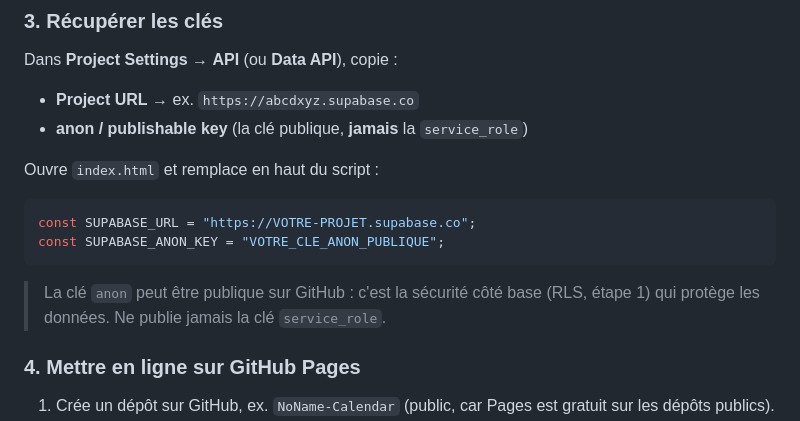
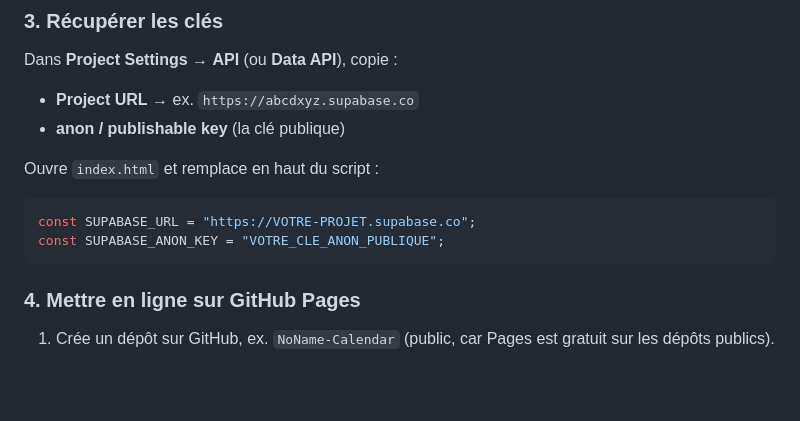
Before and after one commit to Kazza2115/NoName-Calendar, a Markdown page: README.md, the part around the change. Rendered like a GitHub page; blank space fills up the shorter version.

Commit message:
README : retrait des mentions de la clé service_role
Co-Authored-By: Claude Opus 5.5 <noreply@anthropic.com>
Claude-Session: https://claude.ai/code/session_01WVLYNaxFJcSbaE29PTxQRy

````diff
--- a/README.md
+++ b/README.md
@@ -106,7 +106,7 @@ Ainsi, personne ne peut se créer un compte seul : seuls les membres invités ac
 Dans **Project Settings** → **API** (ou **Data API**), copie :
 
 - **Project URL** → ex. `https://abcdxyz.supabase.co`
-- **anon / publishable key** (la clé publique, **jamais** la `service_role`)
+- **anon / publishable key** (la clé publique)
 
 Ouvre `index.html` et remplace en haut du script :
 
@@ -114,8 +114,6 @@ Ouvre `index.html` et remplace en haut du script :
 const SUPABASE_URL = "https://VOTRE-PROJET.supabase.co";
 const SUPABASE_ANON_KEY = "VOTRE_CLE_ANON_PUBLIQUE";
 ```
-
-> La clé `anon` peut être publique sur GitHub : c'est la sécurité côté base (RLS, étape 1) qui protège les données. Ne publie jamais la clé `service_role`.
 
 ### 4. Mettre en ligne sur GitHub Pages
 
````
